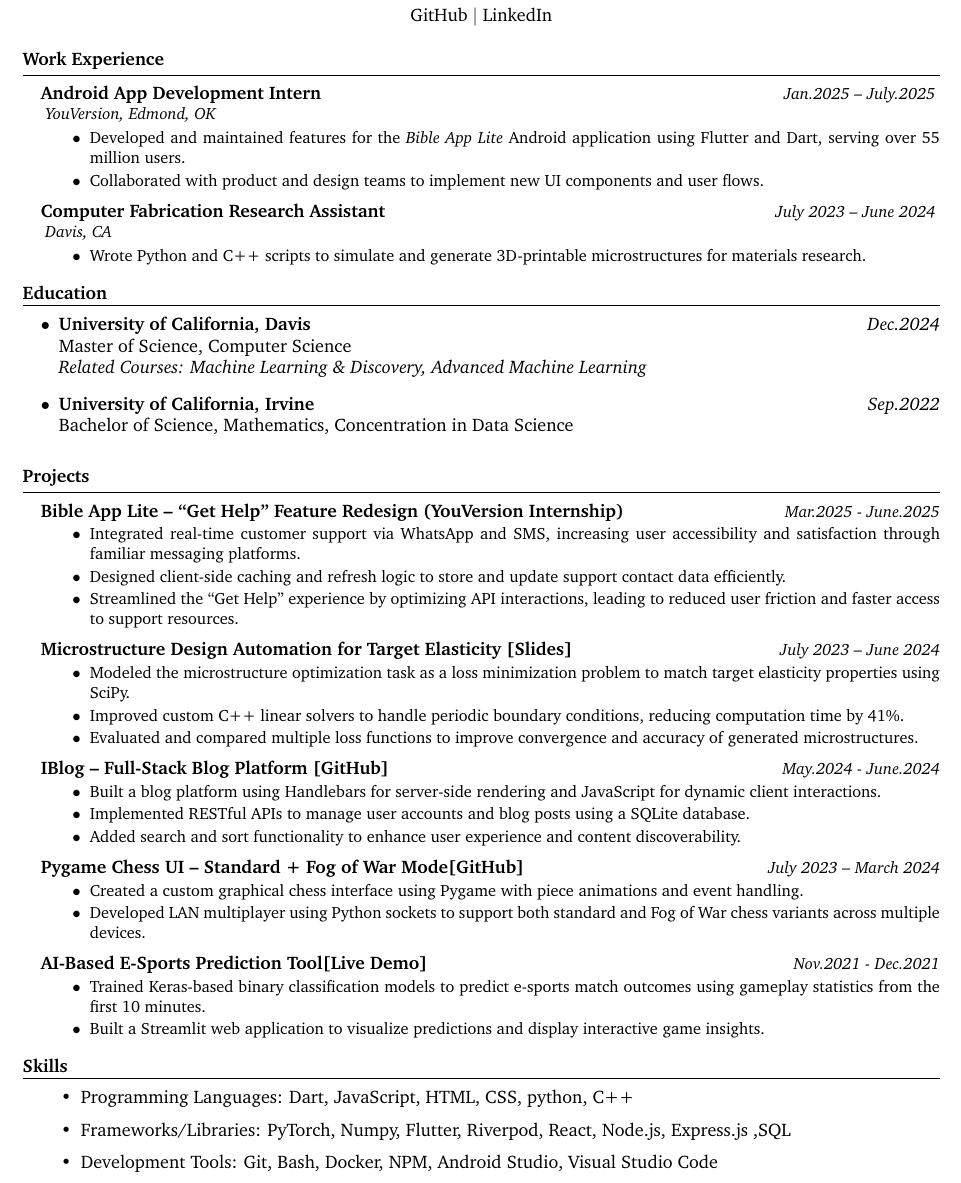
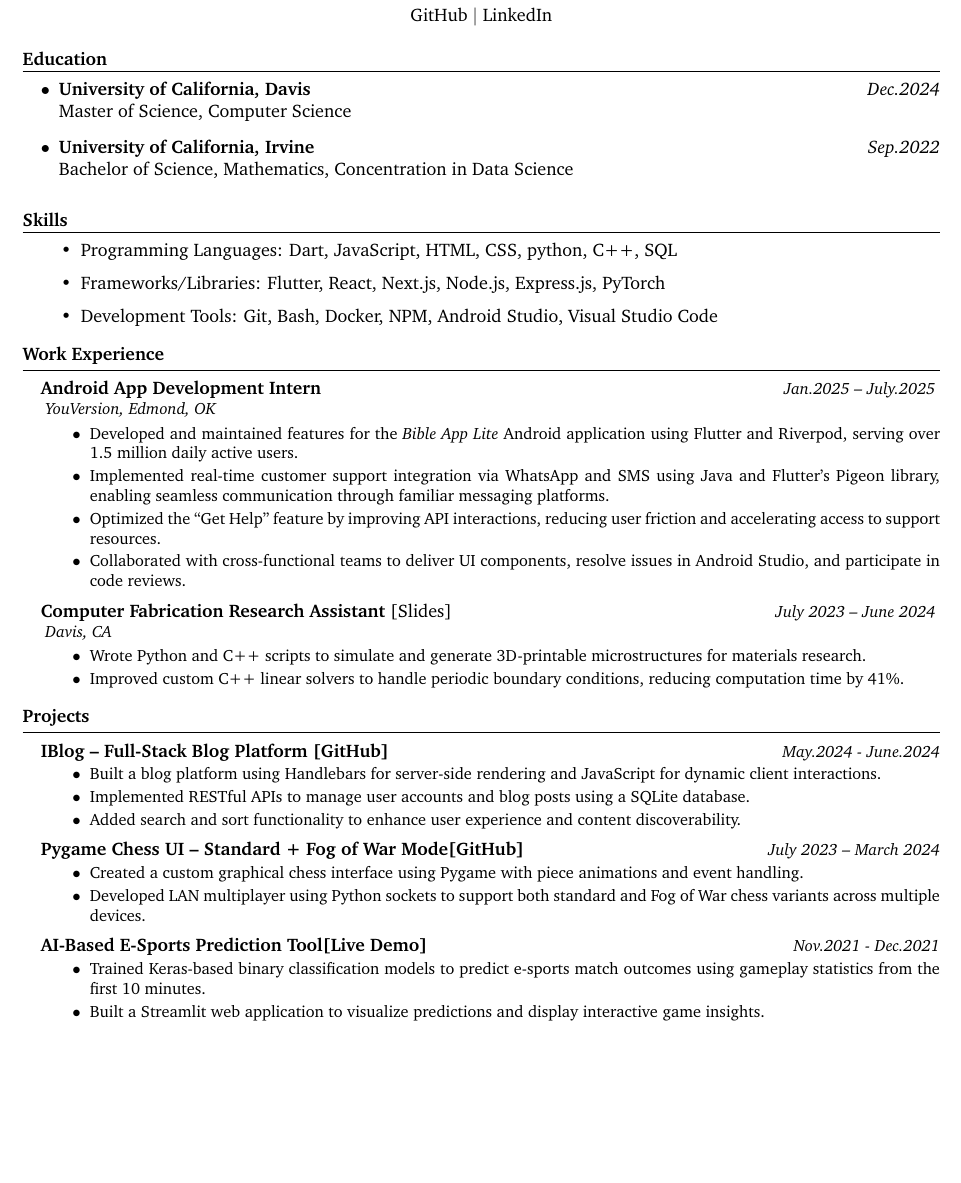
Before and after one commit to wsxxs2222/resume, a LaTeX CV (main.tex): part of the page, cut so that both start at the same text, the shorter picture padded with empty space. Compiled offline with pdfLaTeX.

Commit message:
change the structure to put education and skills first, combine the work project with work experience, modify internship bullet points

```diff
--- a/main.tex
+++ b/main.tex
@@ -36,23 +36,6 @@
 
 
 
-
-	%----------------------------------------------------------------------------------------
-	%	EDUCATION SECTION
-	%----------------------------------------------------------------------------------------
-        \begin{rSection}{Work Experience}
-
-            \begin{rSubsection}{\textbf{Android App Development Intern}}{Jan.2025 – July.2025}{YouVersion, Edmond, OK}{}
-                \item Developed and maintained features for the \textit{Bible App Lite} Android application using Flutter and Dart, serving over 55 million users.
-                \item Collaborated with product and design teams to implement new UI components and user flows.
-            \end{rSubsection}
-
-            \begin{rSubsection}{\textbf{Computer Fabrication Research Assistant}}{July 2023 – June 2024}{Davis, CA}{}
-                \item Wrote Python and C++ scripts to simulate and generate 3D-printable microstructures for materials research.
-            \end{rSubsection}
-
-        \end{rSection}
-
 	\begin{rSection}{Education}
 
 		\begin{list}{$\bullet$}{\leftmargin=1em} % \cdot used for bullets, no indentation
@@ -60,7 +43,7 @@
 			\item{
 			{\bf University of California, Davis} \hfill\textit{Dec.2024} \\
 			Master of Science, Computer Science \\
-            \textit{Related Courses: Machine Learning \& Discovery, Advanced Machine Learning} \\
+            % \textit{Related Courses: Machine Learning \& Discovery, Advanced Machine Learning} \\
             \vspace{-0.5em}
 		}
 
@@ -72,20 +55,34 @@
 		\end{list}
 	\end{rSection}
 
-	\begin{rSection}{Projects}
+    \begin{rSection}{Skills}
+        \begin{itemize}
+            \item Programming Languages: Dart, JavaScript, HTML, CSS, python, C++, SQL
+            \item Frameworks/Libraries: Flutter, React, Next.js, Node.js, Express.js, PyTorch
+            \item Development Tools: Git, Bash, Docker, NPM, Android Studio, Visual Studio Code
 
-        \begin{rSubsection}{\bf Bible App Lite – “Get Help” Feature Redesign (YouVersion Internship)}{Mar.2025 - June.2025}{}{}
-             \item {Integrated real-time customer support via WhatsApp and SMS, increasing user accessibility and satisfaction through familiar messaging platforms.}
-             \item {Designed client-side caching and refresh logic to store and update support contact data efficiently.}
-             \item {Streamlined the ``Get Help" experience by optimizing API interactions, leading to reduced user friction and faster access to support resources.}
+        \end{itemize}
+	\end{rSection}
+
+    \begin{rSection}{Work Experience}
+
+        \begin{rSubsection}{\textbf{Android App Development Intern}}{Jan.2025 – July.2025}{YouVersion, Edmond, OK}{}
+            \item{Developed and maintained features for the \textit{Bible App Lite} Android application using Flutter and Riverpod, serving over 1.5 million daily active users.}
+            \item{Implemented real-time customer support integration via WhatsApp and SMS using Java and Flutter’s Pigeon library, enabling seamless communication through familiar messaging platforms.}
+            \item{Optimized the ``Get Help" feature by improving API interactions, reducing user friction and accelerating access to support resources.}
+            \item{Collaborated with cross-functional teams to deliver UI components, resolve issues in Android Studio, and participate in code reviews.}
         \end{rSubsection}
 
-        \begin{rSubsection}{\bf Microstructure Design Automation for Target Elasticity \href{https://docs.google.com/presentation/d/1vE1fTo60TzdEpiMjofUK8VLwj55keTxsokcQTI54zJE/edit?usp=sharing}{[Slides]}}{July 2023 -- June 2024}{}{}
-            \item{Modeled the microstructure optimization task as a loss minimization problem to match target elasticity properties using SciPy.}
+        \begin{rSubsection}{\textbf{Computer Fabrication Research Assistant} \href{https://docs.google.com/presentation/d/1vE1fTo60TzdEpiMjofUK8VLwj55keTxsokcQTI54zJE/edit?usp=sharing}{[Slides]}}{July 2023 – June 2024}{Davis, CA}{}
+            \item{Wrote Python and C++ scripts to simulate and generate 3D-printable microstructures for materials research.}
             \item{Improved custom C++ linear solvers to handle periodic boundary conditions, reducing computation time by 41\%.}
-            \item{Evaluated and compared multiple loss functions to improve convergence and accuracy of generated microstructures.}
         \end{rSubsection}
 
+    \end{rSection}
+
+
+
+	\begin{rSection}{Projects}
         \begin{rSubsection}{\bf IBlog – Full-Stack Blog Platform \href{https://github.com/JaekeeAI/ecs162finalproject}{[GitHub]}}{May.2024 - June.2024}{}{}
              \item{Built a blog platform using Handlebars for server-side rendering and JavaScript for dynamic client interactions.}
              \item{Implemented RESTful APIs to manage user accounts and blog posts using a SQLite database.}
@@ -103,14 +100,4 @@
         \end{rSubsection}
     \end{rSection}
 
-    \begin{rSection}{Skills}
-	\begin{itemize}
-	    \item Programming Languages: Dart, JavaScript, HTML, CSS, python, C++
-        \item Frameworks/Libraries: PyTorch, Numpy, Flutter, Riverpod, React, Node.js, Express.js ,SQL
-        \item Development Tools: Git, Bash, Docker, NPM, Android Studio, Visual Studio Code
-
-	\end{itemize}
-
-	\end{rSection}
-
 \end{document}
```
Also changed, not shown: main.pdf.
